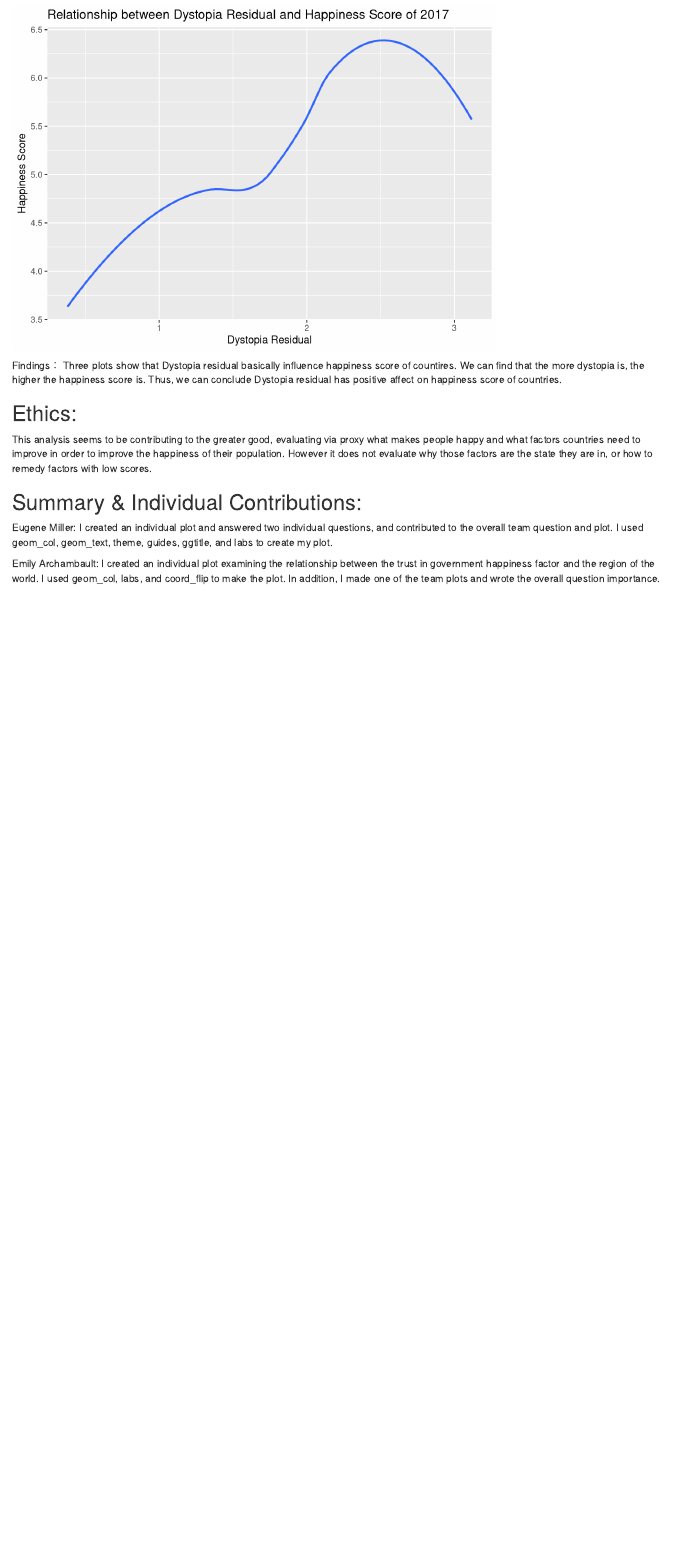
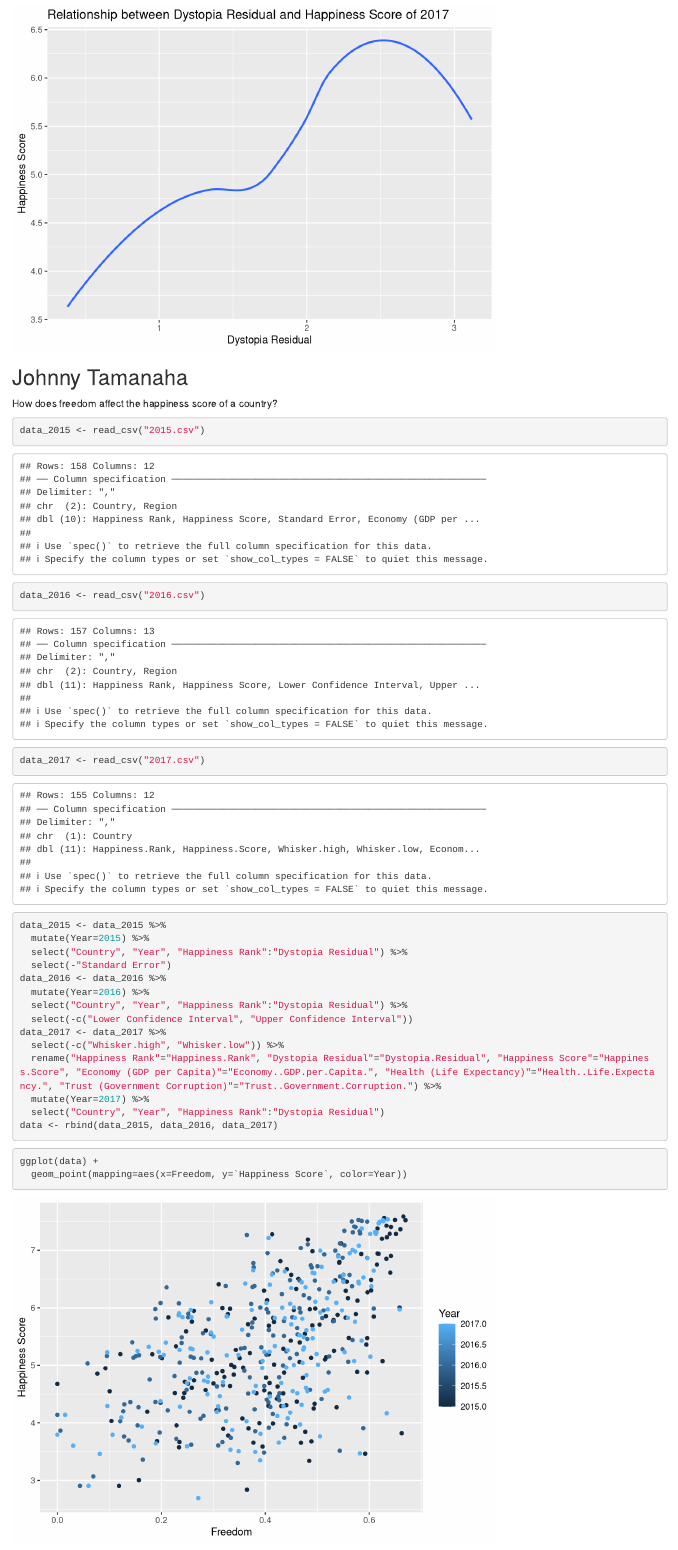
Before and after one commit to eugenemiller112/lab9, an R Markdown document (Lab9Allstars.Rmd): the page in a window 1100 px wide, from 4260 px down. Rendered offline with R 4.5, knitr and Pandoc, with nearby package versions.

Commit message:
added individual

````diff
--- a/Lab9Allstars.Rmd
+++ b/Lab9Allstars.Rmd
@@ -193,3 +193,31 @@ ggplot(data2017) +
   labs(x = "Dystopia Residual", y = "Happiness Score", title= "Relationship between Dystopia Residual and Happiness Score of 2017")
 ```
 
+## Johnny Tamanaha
+
+How does freedom affect the happiness score of a country?
+
+```{r}
+data_2015 <- read_csv("2015.csv")
+data_2016 <- read_csv("2016.csv")
+data_2017 <- read_csv("2017.csv")
+```
+```{r}
+data_2015 <- data_2015 %>%
+  mutate(Year=2015) %>%
+  select("Country", "Year", "Happiness Rank":"Dystopia Residual") %>%
+  select(-"Standard Error")
+data_2016 <- data_2016 %>%
+  mutate(Year=2016) %>%
+  select("Country", "Year", "Happiness Rank":"Dystopia Residual") %>%
+  select(-c("Lower Confidence Interval", "Upper Confidence Interval"))
+data_2017 <- data_2017 %>%
+  select(-c("Whisker.high", "Whisker.low")) %>%
+  rename("Happiness Rank"="Happiness.Rank", "Dystopia Residual"="Dystopia.Residual", "Happiness Score"="Happiness.Score", "Economy (GDP per Capita)"="Economy..GDP.per.Capita.", "Health (Life Expectancy)"="Health..Life.Expectancy.", "Trust (Government Corruption)"="Trust..Government.Corruption.") %>%
+  mutate(Year=2017) %>%
+  select("Country", "Year", "Happiness Rank":"Dystopia Residual")
+data <- rbind(data_2015, data_2016, data_2017)
+```
+```{r}
+ggplot(data) +
+  geom_point(mapping=aes(x=Freedom, y=`Happiness Score`, color=Year))
````
Also changed, not shown: Lab9Allstars.Rmd (23 more changed lines).
